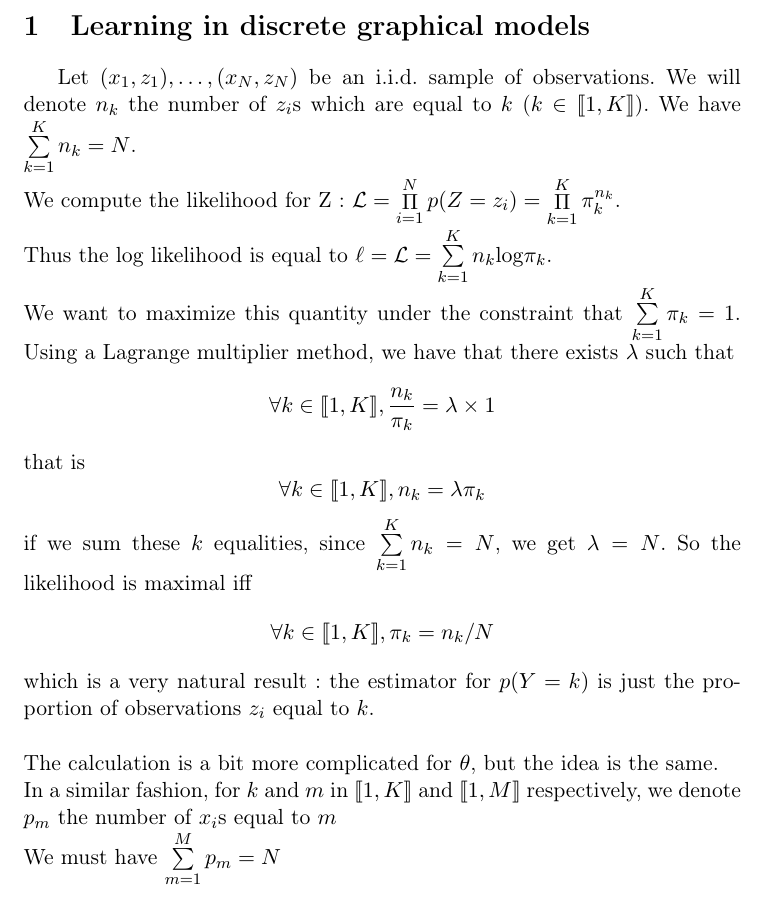
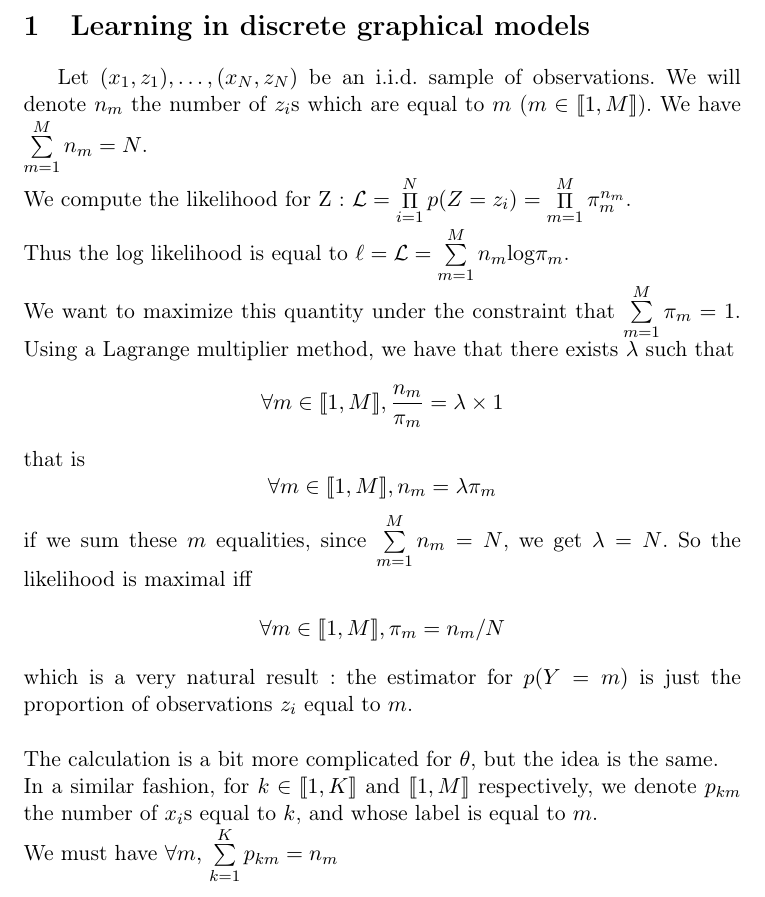
Before and after one commit to Nick-Ol/Probabilistic-Graphical-Models, a LaTeX document (TP1/Report.tex): part of page 1 of 2, cut so that both start at the same text. Compiled offline with LaTeX, dvips and Ghostscript.

Commit message:
Correcting indices

```diff
--- a/TP1/Report.tex
+++ b/TP1/Report.tex
@@ -20,24 +20,23 @@
 
 \section{Learning in discrete graphical models}
 
-Let $(x_1, z_1), \ldots, (x_N, z_N)$ be an i.i.d. sample of observations. We will denote $n_k$ the number of $z_i$s which are equal to $k$ ($k \in \llbracket 1, K \rrbracket$). We have $\sum\limits_{k=1}^{K} n_k = N$.
-\\We compute the likelihood for Z: $\mathcal{L} = \mathop{\Pi}\limits_{i=1}^N p(Z = z_i) = \mathop{\Pi}\limits_{k=1}^K \pi_k^{n_k}$.
-\\Thus the log likelihood is equal to $\ell = \mathcal{L} = \sum\limits_{k=1}^K n_k \mathrm{log} \pi_k$.
-\\We want to maximize this quantity under the constraint that $\sum\limits_{k=1}^{K} \pi_k = 1$. Using a Lagrange multiplier method, we have that there exists $\lambda$ such that $$\forall k \in \llbracket 1, K \rrbracket, \frac{n_k}{\pi_k} = \lambda \times 1$$
-that is $$\forall k \in \llbracket 1, K \rrbracket, n_k = \lambda \pi_k$$
-if we sum these $k$ equalities, since $\sum\limits_{k=1}^{K} n_k = N$, we get $\lambda = N$.
-So the likelihood is maximal iff $$\forall k \in \llbracket 1, K \rrbracket,  \pi_k = n_k/N$$
-which is a very natural result : the estimator for $p(Y=k)$ is just the proportion of observations $z_i$ equal to $k$.
+Let $(x_1, z_1), \ldots, (x_N, z_N)$ be an i.i.d. sample of observations. We will denote $n_m$ the number of $z_i$s which are equal to $m$ ($m \in \llbracket 1, M \rrbracket$). We have $\sum\limits_{m=1}^{M} n_m = N$.
+\\We compute the likelihood for Z: $\mathcal{L} = \mathop{\Pi}\limits_{i=1}^N p(Z = z_i) = \mathop{\Pi}\limits_{m=1}^M \pi_m^{n_m}$.
+\\Thus the log likelihood is equal to $\ell = \mathcal{L} = \sum\limits_{m=1}^M n_m \mathrm{log} \pi_m$.
+\\We want to maximize this quantity under the constraint that $\sum\limits_{m=1}^{M} \pi_m = 1$. Using a Lagrange multiplier method, we have that there exists $\lambda$ such that $$\forall m \in \llbracket 1, M \rrbracket, \frac{n_m}{\pi_m} = \lambda \times 1$$
+that is $$\forall m \in \llbracket 1, M \rrbracket, n_m = \lambda \pi_m$$
+if we sum these $m$ equalities, since $\sum\limits_{m=1}^{M} n_m = N$, we get $\lambda = N$.
+So the likelihood is maximal iff $$\forall m \in \llbracket 1, M \rrbracket,  \pi_m = n_m/N$$
+which is a very natural result : the estimator for $p(Y=m)$ is just the proportion of observations $z_i$ equal to $m$.
 \\[5mm]The calculation is a bit more complicated for $\theta$, but the idea is the same.
-\\In a similar fashion, for $k$ and $m$ in $\llbracket 1, K \rrbracket$ and $\llbracket 1, M \rrbracket$ respectively, we denote $p_{m}$ the number of $x_i$s equal to $m$
-%, and whose label is equal to $k$.
-\\We must have $\sum\limits_{m=1}^{M}  p_{m} = N$
+\\In a similar fashion, for $k \in \llbracket 1, K \rrbracket$ and $\llbracket 1, M \rrbracket$ respectively, we denote $p_{km}$ the number of $x_i$s equal to $k$, and whose label is equal to $m$.
+\\We must have $\forall m, \,  \sum\limits_{k=1}^{K}  p_{km} = n_m$
 \\We compute the likelihood for $\theta$ :
 $$\begin{aligned} \mathcal{L} &= \mathop{\Pi}\limits_{i=1}^N p(X = x_i) \\
  &= \mathop{\Pi}\limits_{i=1}^N \sum\limits_{k=1}^K p(X=x_i | Z= k) p(Z=k)\\
  & = \mathop{\Pi}\limits_{i=1}^N  \sum\limits_{k=1}^K \theta_{x_i k} \frac{n_k}{N} \\
-  & = \frac{1}{N^N} \mathop{\Pi}\limits_{i=1}^N  \sum\limits_{k=1}^K \theta_{x_i k} n_k \\
-    & = \frac{1}{N^N} \mathop{\Pi}\limits_{m=1}^M ( \sum\limits_{k=1}^K \theta_{m k} n_k )^{p_m}
+ & = \frac{1}{N^N} \mathop{\Pi}\limits_{i=1}^N  \sum\limits_{k=1}^K \theta_{x_i k} n_k \\
+  & = \frac{1}{N^N} \mathop{\Pi}\limits_{m=1}^M ( \sum\limits_{k=1}^K \theta_{m k} n_k )^{p_m}
  \end{aligned}$$
 We must maximize this with the constraint that the sum of all $\theta_{m k}$s must be $K$.
 \\Again we use a Lagrange multiplier.
```
